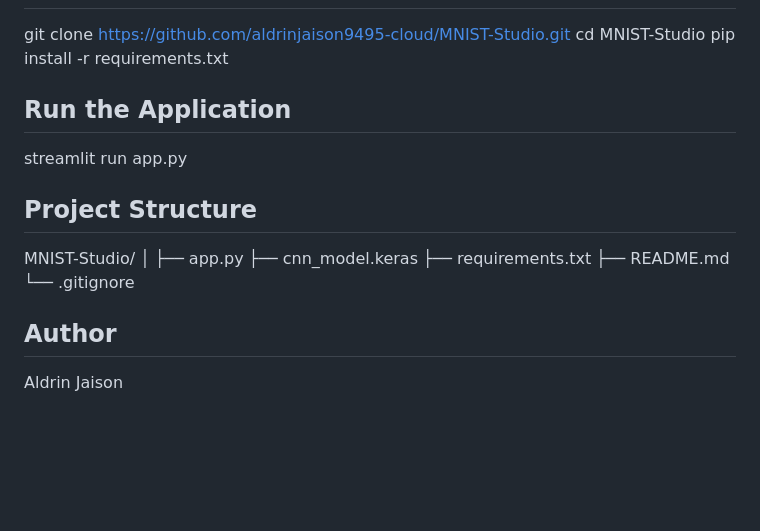
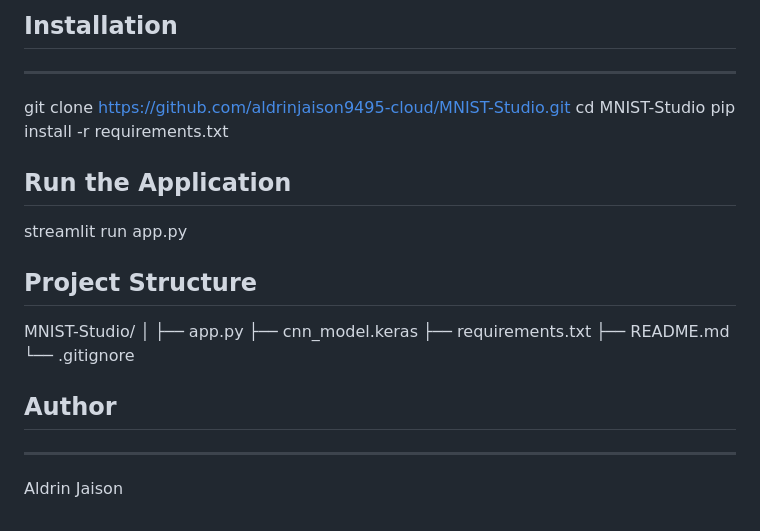
Before and after one commit to aldrinjaison9495-cloud/MNIST-Studio, a Markdown page: README.md, the part around one of its changes. Rendered like a GitHub page; blank space fills up the shorter version.

```diff
--- a/README.md
+++ b/README.md
@@ -33,3 +47,4 @@ Installation
+## Installation
 ------------
 git clone https://github.com/aldrinjaison9495-cloud/MNIST-Studio.git cd MNIST-Studio pip install -r requirements.txt
 
@@ -41,6 +56,6 @@ Project Structure
 ------------------
 MNIST-Studio/ │ ├── app.py ├── cnn_model.keras ├── requirements.txt ├── README.md └── .gitignore
 
-Author
+## Author
 ---------------
 Aldrin Jaison
```
Also changed, not shown: other parts of README.md (+20 -6 lines), screenshots/home.png (added), screenshots/prediction.png (added), 1 other file.
